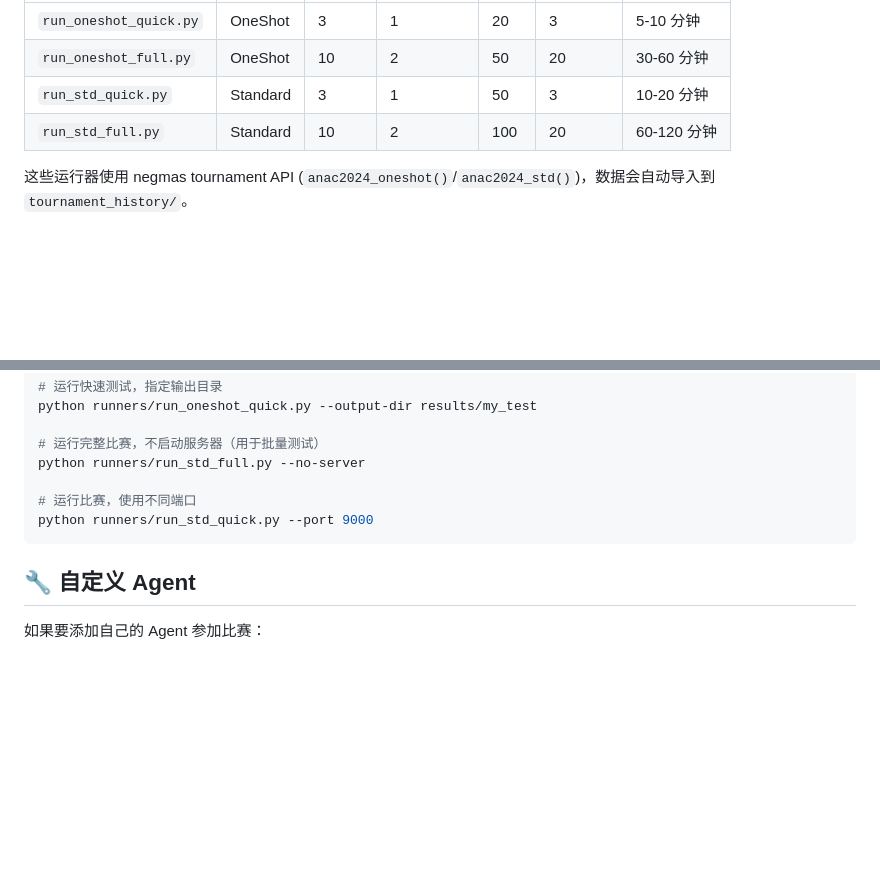
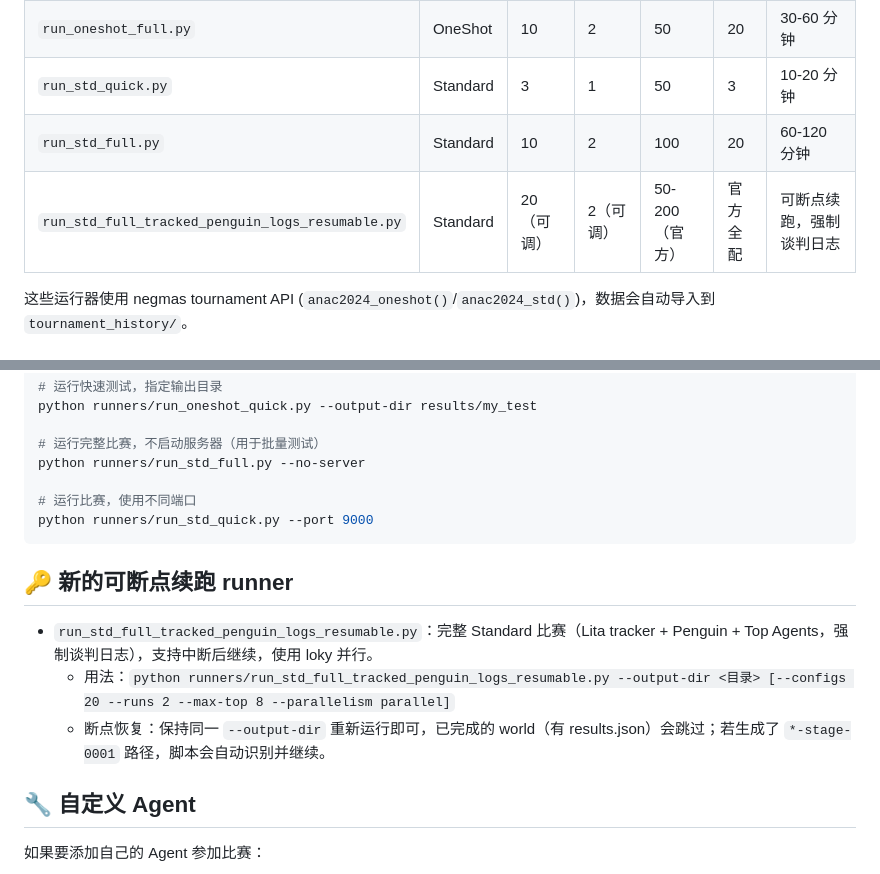
Before and after one commit to Ethanlita/LitaAgent, a Markdown page: runners/README.md, 2 parts joined by grey strips. Drawn GitHub-style; blank space fills up the shorter version.

Commit message:
提交一个README更新

````diff
--- a/runners/README.md
+++ b/runners/README.md
@@ -35,6 +35,7 @@ Runner 运行流程:
 | `run_oneshot_full.py` | OneShot | 10 | 2 | 50 | 20 | 30-60 分钟 |
 | `run_std_quick.py` | Standard | 3 | 1 | 50 | 3 | 10-20 分钟 |
 | `run_std_full.py` | Standard | 10 | 2 | 100 | 20 | 60-120 分钟 |
+| `run_std_full_tracked_penguin_logs_resumable.py` | Standard | 20（可调） | 2（可调） | 50-200（官方） | 官方全配 | 可断点续跑，强制谈判日志 |
 
 这些运行器使用 negmas tournament API (`anac2024_oneshot()`/`anac2024_std()`)，数据会自动导入到 `tournament_history/`。
 
@@ -181,6 +182,11 @@ python runners/run_std_full.py --no-server
 python runners/run_std_quick.py --port 9000
 ```
 
+## 🔑 新的可断点续跑 runner
+- `run_std_full_tracked_penguin_logs_resumable.py`：完整 Standard 比赛（Lita tracker + Penguin + Top Agents，强制谈判日志），支持中断后继续，使用 loky 并行。
+  - 用法：`python runners/run_std_full_tracked_penguin_logs_resumable.py --output-dir <目录> [--configs 20 --runs 2 --max-top 8 --parallelism parallel]`
+  - 断点恢复：保持同一 `--output-dir` 重新运行即可，已完成的 world（有 results.json）会跳过；若生成了 `*-stage-0001` 路径，脚本会自动识别并继续。
+
 ## 🔧 自定义 Agent
 
 如果要添加自己的 Agent 参加比赛：
````
